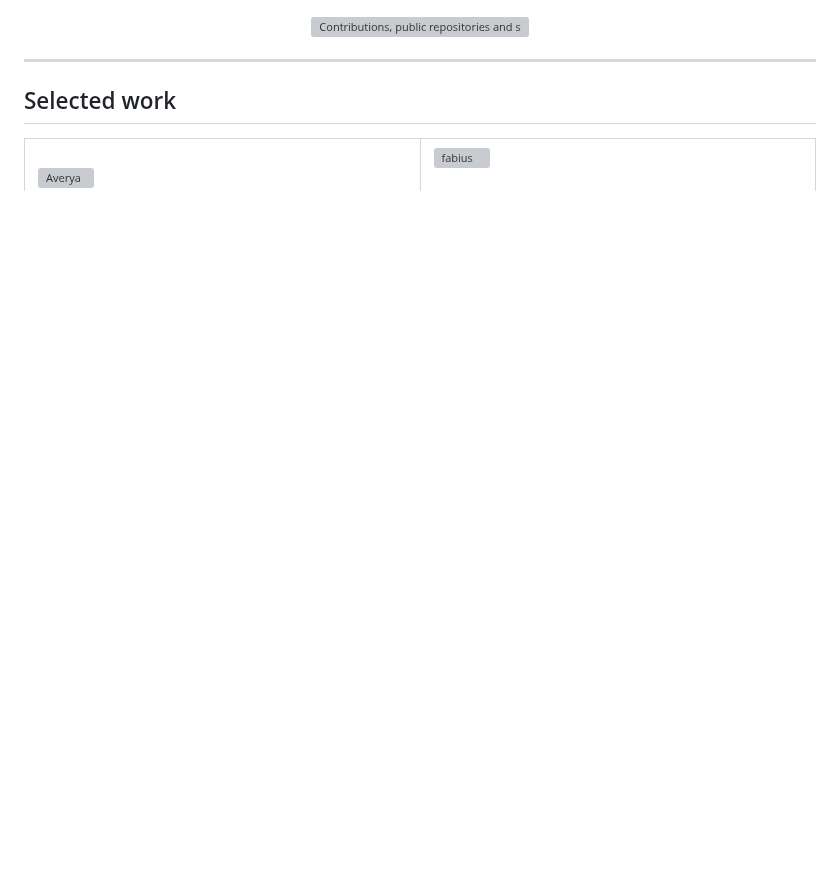
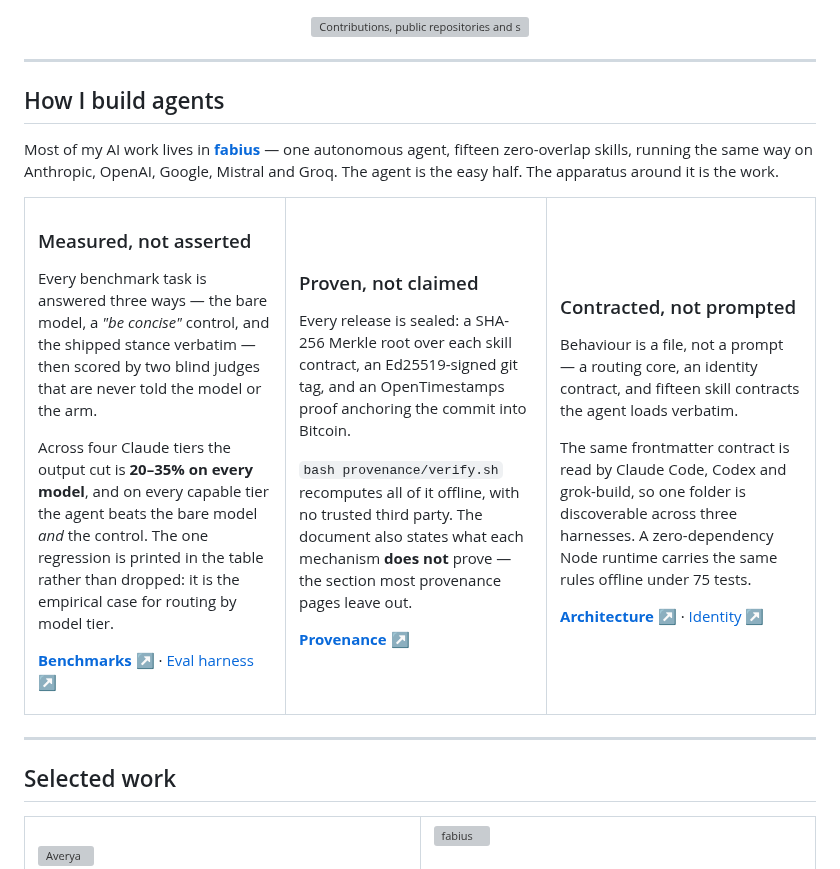
Before and after one commit to ArielShemesh1999/ArielShemesh1999, a Markdown page: README.md, the part around the change. Drawn GitHub-style; blank space fills up the shorter version; grey boxes are pictures that could not be loaded.

Commit message:
Surface the agent engineering the profile was hiding
The page showed six shipped products and nothing about how any of the AI
work is actually built or checked. Read cold it says web developer, while
the evidence for the harder claim sits unlinked in a public repo.

Three columns, every claim traceable to a file anyone can open: the blind
three-arm benchmark and its harness, the release seal and the section that
states what it does not prove, and the contract layer that makes one skill
folder discoverable in Claude Code, Codex and grok-build.

Placed above Selected work on purpose. The products are the outcome; this
is the part that is hard to copy.

```diff
--- a/README.md
+++ b/README.md
@@ -5,6 +5,50 @@
     <img alt="Contributions, public repositories and stars" src="https://raw.githubusercontent.com/ArielShemesh1999/ArielShemesh1999/main/assets/stats-dark.svg" width="100%" />
   </picture>
 </div>
+
+---
+
+## How I build agents
+
+Most of my AI work lives in **[fabius](https://github.com/ArielShemesh1999/fabius)** — one autonomous agent, fifteen zero-overlap skills, running the same way on Anthropic, OpenAI, Google, Mistral and Groq. The agent is the easy half. The apparatus around it is the work.
+
+<table>
+<tr>
+<td width="33%" valign="top">
+
+### Measured, not asserted
+
+Every benchmark task is answered three ways — the bare model, a *"be concise"* control, and the shipped stance verbatim — then scored by two blind judges that are never told the model or the arm.
+
+Across four Claude tiers the output cut is **20–35% on every model**, and on every capable tier the agent beats the bare model *and* the control. The one regression is printed in the table rather than dropped: it is the empirical case for routing by model tier.
+
+**[Benchmarks ↗](https://github.com/ArielShemesh1999/fabius/blob/main/BENCHMARKS.md)** · [Eval harness ↗](https://github.com/ArielShemesh1999/fabius/tree/main/evals)
+
+</td>
+<td width="33%" valign="top">
+
+### Proven, not claimed
+
+Every release is sealed: a SHA-256 Merkle root over each skill contract, an Ed25519-signed git tag, and an OpenTimestamps proof anchoring the commit into Bitcoin.
+
+`bash provenance/verify.sh` recomputes all of it offline, with no trusted third party. The document also states what each mechanism **does not** prove — the section most provenance pages leave out.
+
+**[Provenance ↗](https://github.com/ArielShemesh1999/fabius/blob/main/PROVENANCE.md)**
+
+</td>
+<td width="34%" valign="top">
+
+### Contracted, not prompted
+
+Behaviour is a file, not a prompt — a routing core, an identity contract, and fifteen skill contracts the agent loads verbatim.
+
+The same frontmatter contract is read by Claude Code, Codex and grok-build, so one folder is discoverable across three harnesses. A zero-dependency Node runtime carries the same rules offline under 75 tests.
+
+**[Architecture ↗](https://github.com/ArielShemesh1999/fabius/blob/main/ARCHITECTURE.md)** · [Identity ↗](https://github.com/ArielShemesh1999/fabius/blob/main/IDENTITY.md)
+
+</td>
+</tr>
+</table>
 
 ---
 
```
